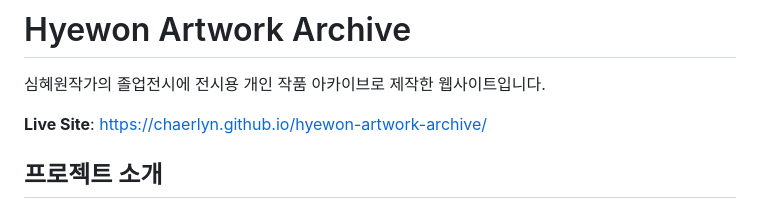
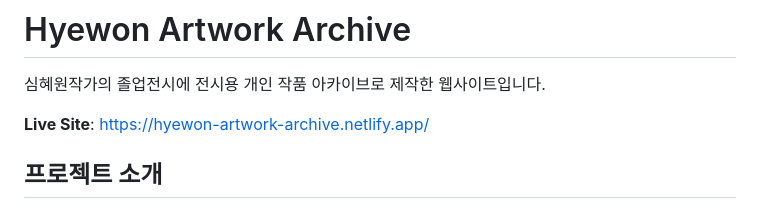
Before and after one commit to chaerlyn/hyewon-artwork-archive, a Markdown page: README.md, the part around the change. Rendered like a GitHub page.

Commit message:
Change live site link in README
Updated the live site link to the new Netlify URL.

```diff
--- a/README.md
+++ b/README.md
@@ -1,7 +1,7 @@
 # Hyewon Artwork Archive
 심혜원작가의 졸업전시에 전시용 개인 작품 아카이브로 제작한 웹사이트입니다.
 
-**Live Site**: https://chaerlyn.github.io/hyewon-artwork-archive/
+**Live Site**: https://hyewon-artwork-archive.netlify.app/
 
 ## 프로젝트 소개
 이 프로젝트는 작가 **심혜원**의 작업들을 아카이빙하기 위한 개인 웹사이트입니다.
```
